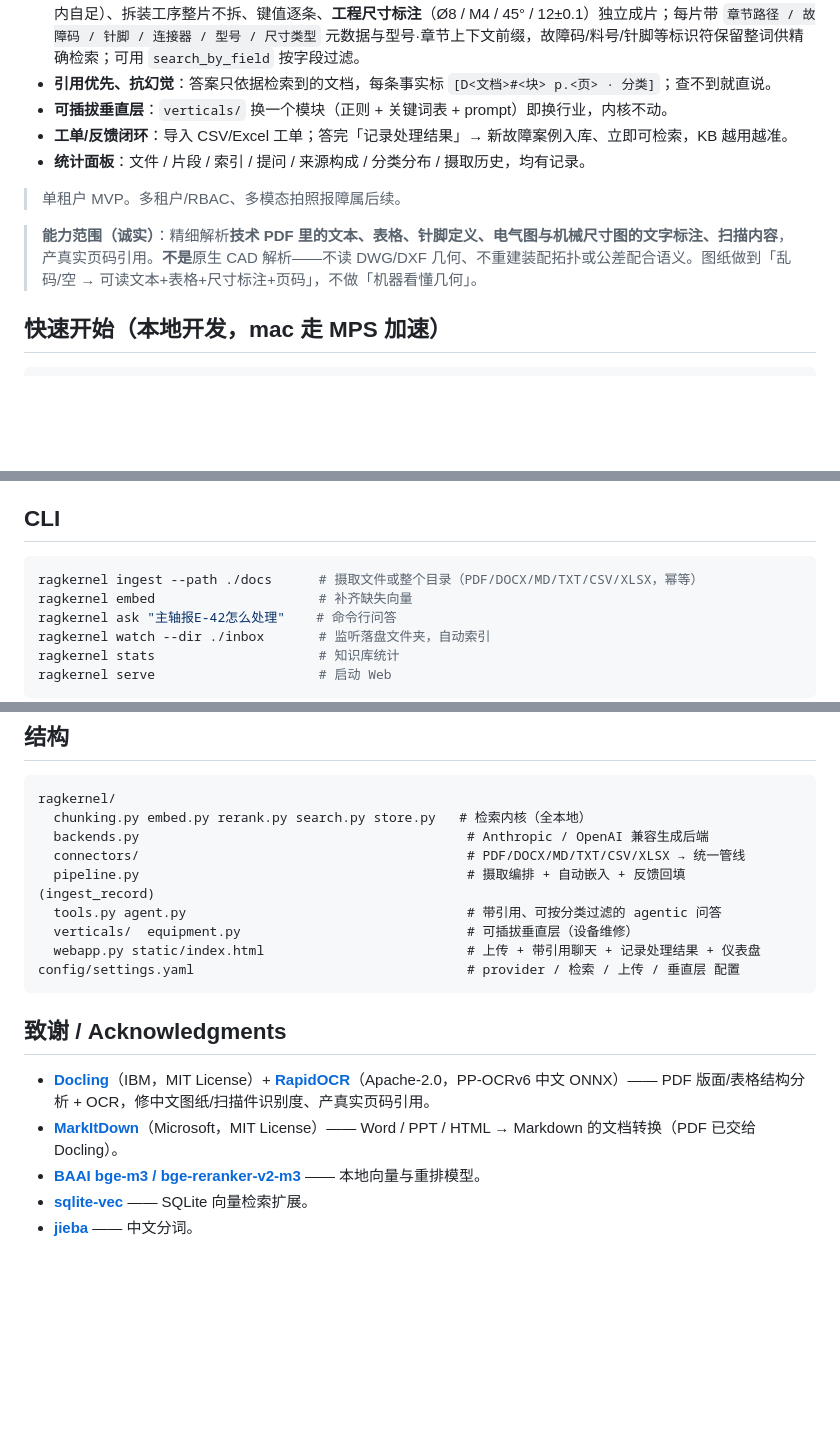
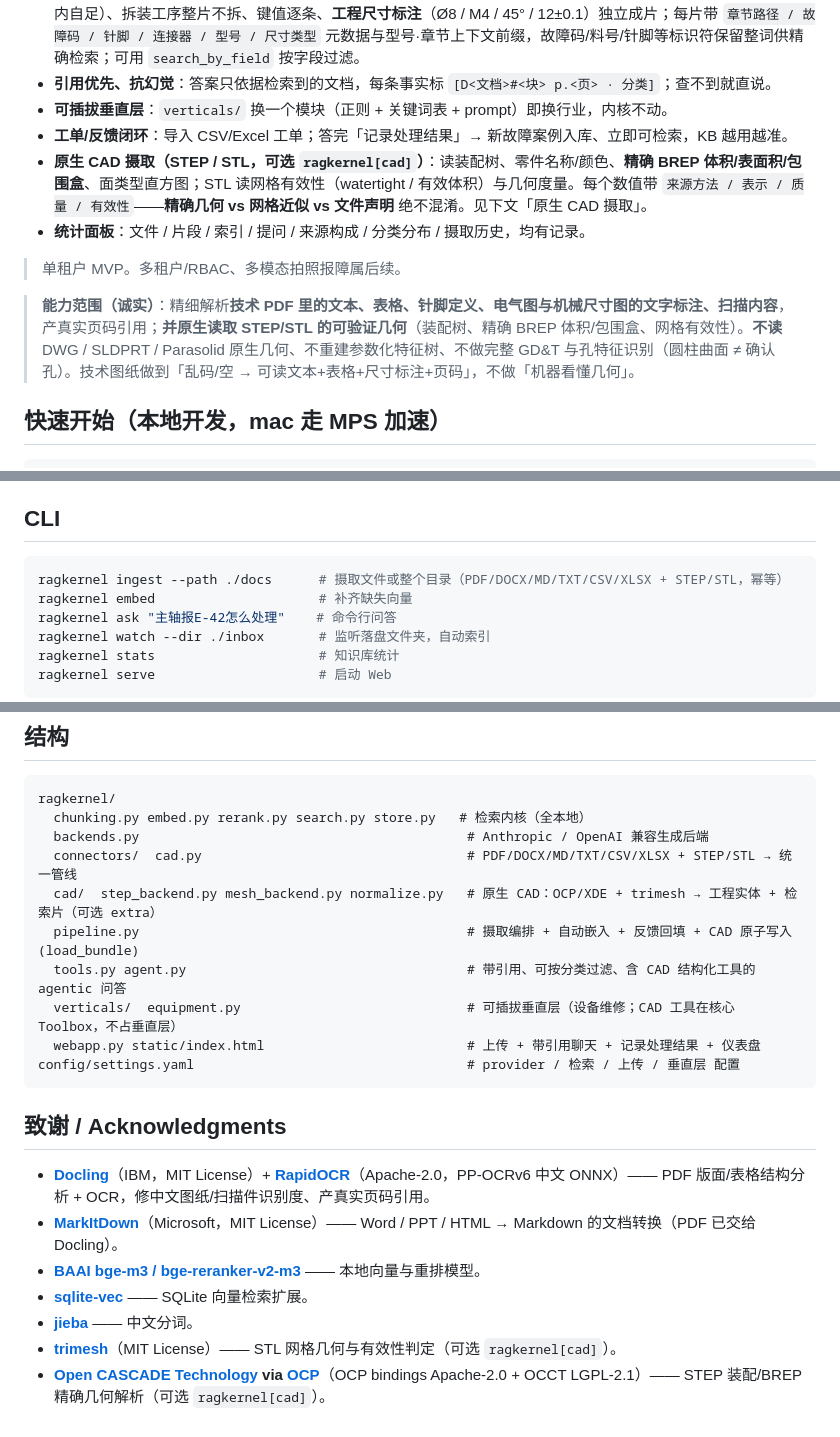
Before and after one commit to v0id-byte/ragkernel, a Markdown page: README.md, 3 parts joined by grey strips. Rendered like a GitHub page; blank space fills up the shorter version.

````diff
--- a/README.md
+++ b/README.md
@@ -10,11 +10,12 @@
 - **引用优先、抗幻觉**：答案只依据检索到的文档，每条事实标 `[D<文档>#<块> p.<页> · 分类]`；查不到就直说。
 - **可插拔垂直层**：`verticals/` 换一个模块（正则 + 关键词表 + prompt）即换行业，内核不动。
 - **工单/反馈闭环**：导入 CSV/Excel 工单；答完「记录处理结果」→ 新故障案例入库、立即可检索，KB 越用越准。
+- **原生 CAD 摄取（STEP / STL，可选 `ragkernel[cad]`）**：读装配树、零件名称/颜色、**精确 BREP 体积/表面积/包围盒**、面类型直方图；STL 读网格有效性（watertight / 有效体积）与几何度量。每个数值带 `来源方法 / 表示 / 质量 / 有效性`——**精确几何 vs 网格近似 vs 文件声明** 绝不混淆。见下文「原生 CAD 摄取」。
 - **统计面板**：文件 / 片段 / 索引 / 提问 / 来源构成 / 分类分布 / 摄取历史，均有记录。
 
 > 单租户 MVP。多租户/RBAC、多模态拍照报障属后续。
 
-> **能力范围（诚实）**：精细解析**技术 PDF 里的文本、表格、针脚定义、电气图与机械尺寸图的文字标注、扫描内容**，产真实页码引用。**不是**原生 CAD 解析——不读 DWG/DXF 几何、不重建装配拓扑或公差配合语义。图纸做到「乱码/空 → 可读文本+表格+尺寸标注+页码」，不做「机器看懂几何」。
+> **能力范围（诚实）**：精细解析**技术 PDF 里的文本、表格、针脚定义、电气图与机械尺寸图的文字标注、扫描内容**，产真实页码引用；**并原生读取 STEP/STL 的可验证几何**（装配树、精确 BREP 体积/包围盒、网格有效性）。**不读** DWG / SLDPRT / Parasolid 原生几何、不重建参数化特征树、不做完整 GD&T 与孔特征识别（圆柱曲面 ≠ 确认孔）。技术图纸做到「乱码/空 → 可读文本+表格+尺寸标注+页码」，不做「机器看懂几何」。
 
 ## 快速开始（本地开发，mac 走 MPS 加速）
 
@@ -31,7 +32,7 @@ uv run ragkernel serve        # 打开 http://127.0.0.1:8360
 ## CLI
 
 ```bash
-ragkernel ingest --path ./docs      # 摄取文件或整个目录（PDF/DOCX/MD/TXT/CSV/XLSX，幂等）
+ragkernel ingest --path ./docs      # 摄取文件或整个目录（PDF/DOCX/MD/TXT/CSV/XLSX + STEP/STL，幂等）
 ragkernel embed                     # 补齐缺失向量
 ragkernel ask "主轴报E-42怎么处理"    # 命令行问答
 ragkernel watch --dir ./inbox       # 监听落盘文件夹，自动索引
@@ -71,10 +109,11 @@ uv run python scripts/eval_retrieval.py      # Recall@k / MRR，rerank on/off
 ragkernel/
   chunking.py embed.py rerank.py search.py store.py   # 检索内核（全本地）
   backends.py                                          # Anthropic / OpenAI 兼容生成后端
-  connectors/                                          # PDF/DOCX/MD/TXT/CSV/XLSX → 统一管线
-  pipeline.py                                          # 摄取编排 + 自动嵌入 + 反馈回填(ingest_record)
-  tools.py agent.py                                    # 带引用、可按分类过滤的 agentic 问答
-  verticals/  equipment.py                             # 可插拔垂直层（设备维修）
+  connectors/  cad.py                                  # PDF/DOCX/MD/TXT/CSV/XLSX + STEP/STL → 统一管线
+  cad/  step_backend.py mesh_backend.py normalize.py   # 原生 CAD：OCP/XDE + trimesh → 工程实体 + 检索片（可选 extra）
+  pipeline.py                                          # 摄取编排 + 自动嵌入 + 反馈回填 + CAD 原子写入(load_bundle)
+  tools.py agent.py                                    # 带引用、可按分类过滤、含 CAD 结构化工具的 agentic 问答
+  verticals/  equipment.py                             # 可插拔垂直层（设备维修；CAD 工具在核心 Toolbox，不占垂直层）
   webapp.py static/index.html                          # 上传 + 带引用聊天 + 记录处理结果 + 仪表盘
 config/settings.yaml                                   # provider / 检索 / 上传 / 垂直层 配置
 ```
@@ -86,3 +125,5 @@ config/settings.yaml                                   # provider / 检索 / 上
 - **[BAAI bge-m3 / bge-reranker-v2-m3](https://huggingface.co/BAAI)** —— 本地向量与重排模型。
 - **[sqlite-vec](https://github.com/asg017/sqlite-vec)** —— SQLite 向量检索扩展。
 - **[jieba](https://github.com/fxsjy/jieba)** —— 中文分词。
+- **[trimesh](https://github.com/mikedh/trimesh)**（MIT License）—— STL 网格几何与有效性判定（可选 `ragkernel[cad]`）。
+- **[Open CASCADE Technology](https://dev.opencascade.org/) via [OCP](https://github.com/CadQuery/OCP)**（OCP bindings Apache-2.0 + OCCT LGPL-2.1）—— STEP 装配/BREP 精确几何解析（可选 `ragkernel[cad]`）。
````
Also changed, not shown: other parts of README.md (+37 -0 lines).
